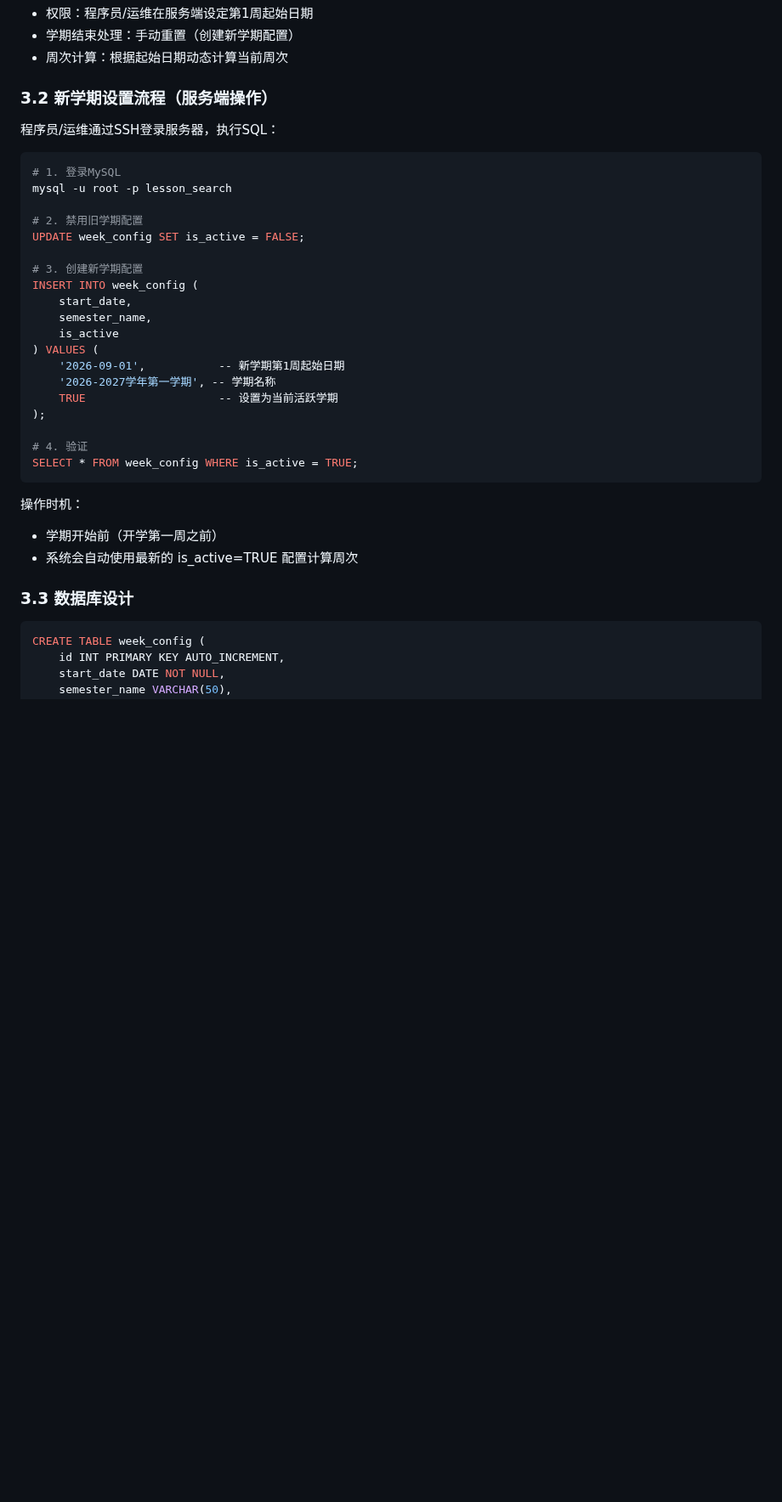
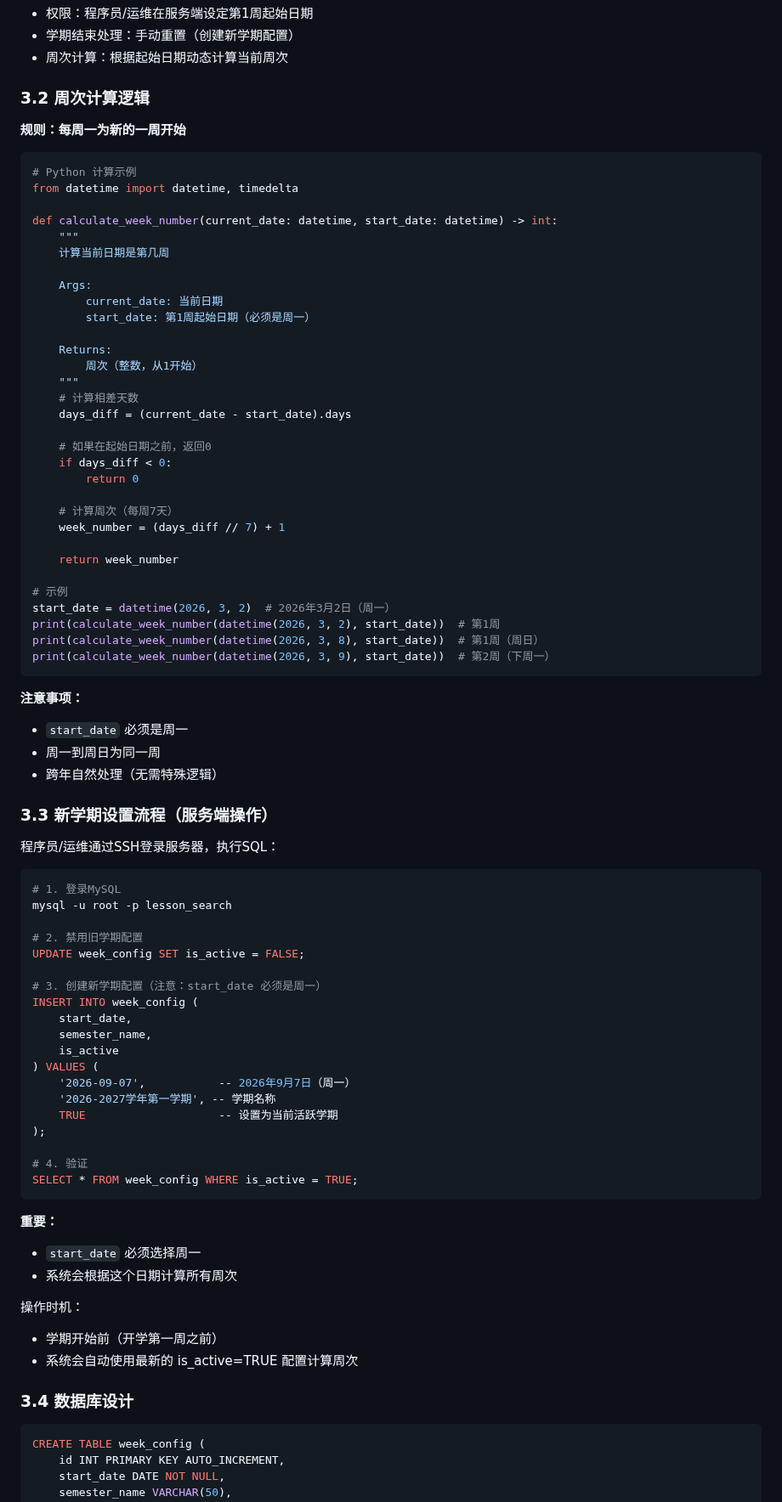
Before and after one commit to Keleoz-Cyber/LessonSearch, a Markdown page: docs/v0.5.0功能开发计划.md, the part around one of its changes. Shown at 85% size. GitHub-like rendering; blank space fills up the shorter version.

````diff
--- a/docs/v0.5.0功能开发计划.md
+++ b/docs/v0.5.0功能开发计划.md
@@ -141,7 +141,50 @@ UPDATE announcements SET is_active = FALSE WHERE id = 18;
 - 学期结束处理：手动重置（创建新学期配置）
 - 周次计算：根据起始日期动态计算当前周次
 
-### 3.2 新学期设置流程（服务端操作）
+### 3.2 周次计算逻辑
+
+**规则：每周一为新的一周开始**
+
+```python
+# Python 计算示例
+from datetime import datetime, timedelta
+
+def calculate_week_number(current_date: datetime, start_date: datetime) -> int:
+    """
+    计算当前日期是第几周
+
+    Args:
+        current_date: 当前日期
+        start_date: 第1周起始日期（必须是周一）
+
+    Returns:
+        周次（整数，从1开始）
+    """
+    # 计算相差天数
+    days_diff = (current_date - start_date).days
+
+    # 如果在起始日期之前，返回0
+    if days_diff < 0:
+        return 0
+
+    # 计算周次（每周7天）
+    week_number = (days_diff // 7) + 1
+
+    return week_number
+
+# 示例
+start_date = datetime(2026, 3, 2)  # 2026年3月2日（周一）
+print(calculate_week_number(datetime(2026, 3, 2), start_date))  # 第1周
+print(calculate_week_number(datetime(2026, 3, 8), start_date))  # 第1周（周日）
+print(calculate_week_number(datetime(2026, 3, 9), start_date))  # 第2周（下周一）
+```
+
+**注意事项：**
+- `start_date` 必须是周一
+- 周一到周日为同一周
+- 跨年自然处理（无需特殊逻辑）
+
+### 3.3 新学期设置流程（服务端操作）
 
 程序员/运维通过SSH登录服务器，执行SQL：
 
@@ -152,13 +195,13 @@ mysql -u root -p lesson_search
 # 2. 禁用旧学期配置
 UPDATE week_config SET is_active = FALSE;
 
-# 3. 创建新学期配置
+# 3. 创建新学期配置（注意：start_date 必须是周一）
 INSERT INTO week_config (
     start_date,
     semester_name,
     is_active
 ) VALUES (
-    '2026-09-01',           -- 新学期第1周起始日期
+    '2026-09-07',           -- 2026年9月7日（周一）
     '2026-2027学年第一学期', -- 学期名称
     TRUE                    -- 设置为当前活跃学期
 );
@@ -167,11 +210,15 @@ INSERT INTO week_config (
 SELECT * FROM week_config WHERE is_active = TRUE;
 ```
 
+**重要：**
+- `start_date` 必须选择周一
+- 系统会根据这个日期计算所有周次
+
 操作时机：
 - 学期开始前（开学第一周之前）
 - 系统会自动使用最新的 is_active=TRUE 配置计算周次
 
-### 3.3 数据库设计
+### 3.4 数据库设计
 
 ```sql
 CREATE TABLE week_config (
````
Also changed, not shown: other parts of docs/v0.5.0功能开发计划.md (+122 -14 lines).
